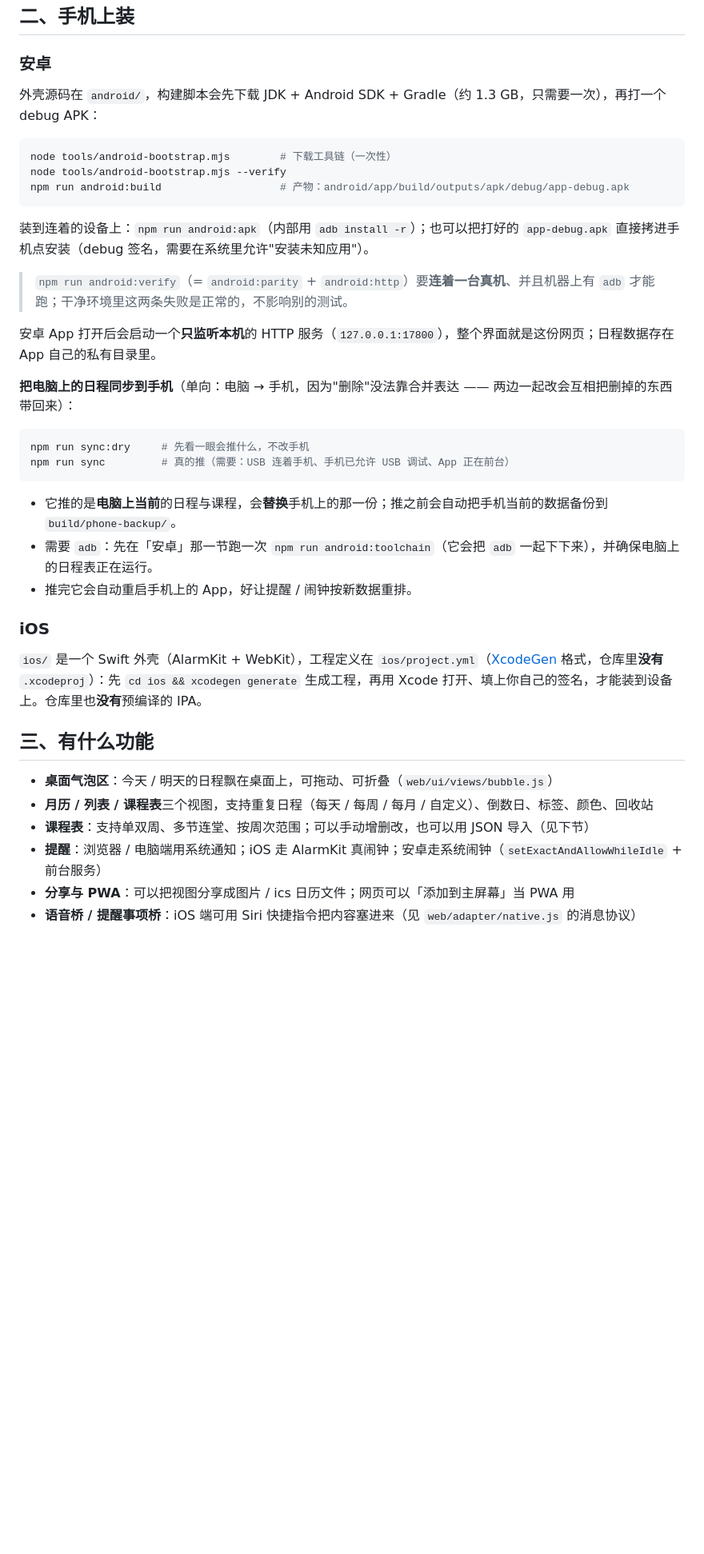
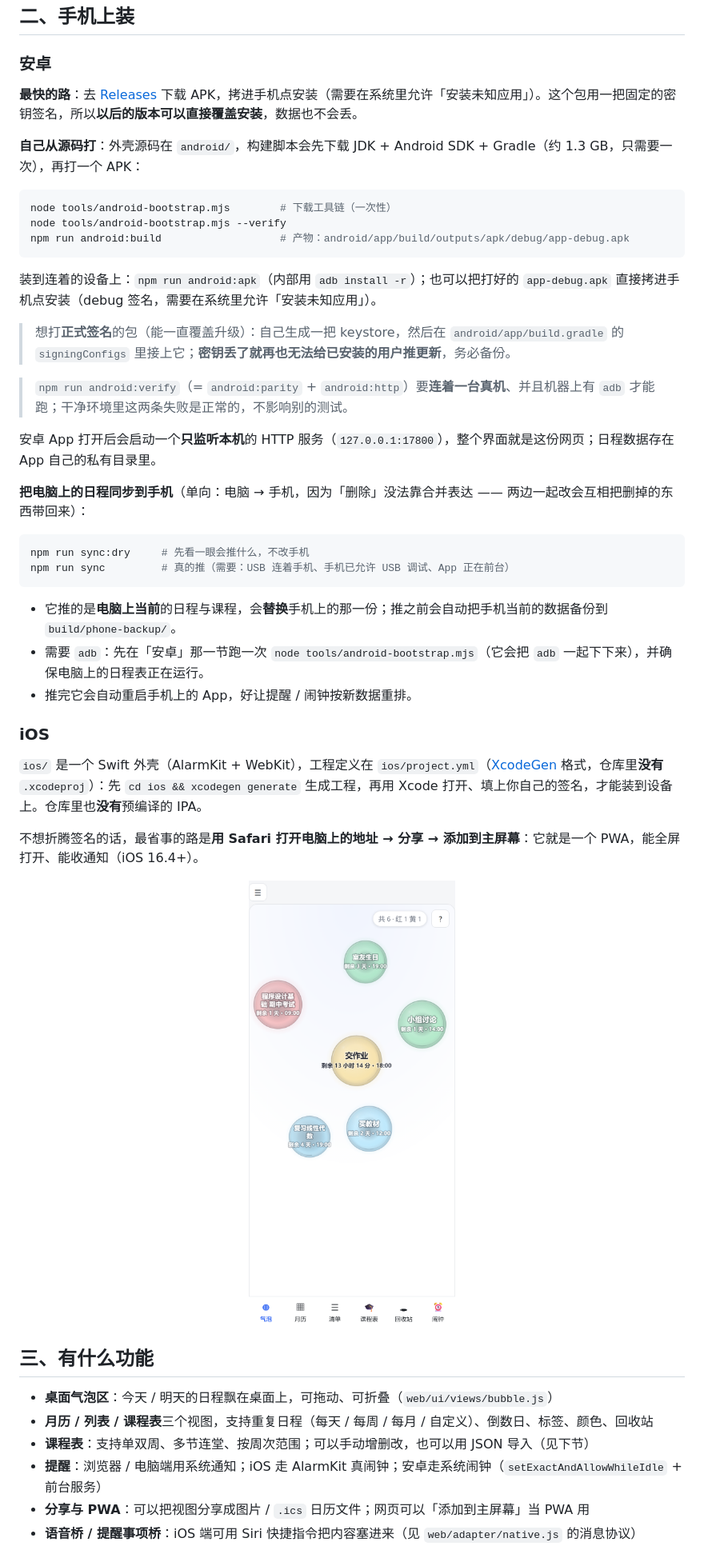
Before and after one commit to 4shy4/timetable, a Markdown page: README.md, the part around the change printed below. Shown: that part at 80% size. Rendered like a GitHub page; pictures changed too: shots/mobile.png (added); blank space fills up the shorter version.

````diff
--- a/README.md
+++ b/README.md
@@ -42,7 +78,9 @@ node server/main.js
 
 ### 安卓
 
-外壳源码在 `android/`，构建脚本会先下载 JDK + Android SDK + Gradle（约 1.3 GB，只需要一次），再打一个 debug APK：
+**最快的路**：去 [Releases](https://github.com/4shy4/timetable/releases/latest) 下载 APK，拷进手机点安装（需要在系统里允许「安装未知应用」）。这个包用一把固定的密钥签名，所以**以后的版本可以直接覆盖安装**，数据也不会丢。
+
+**自己从源码打**：外壳源码在 `android/`，构建脚本会先下载 JDK + Android SDK + Gradle（约 1.3 GB，只需要一次），再打一个 APK：
 
 ```bash
 node tools/android-bootstrap.mjs        # 下载工具链（一次性）
@@ -50,13 +88,15 @@ node tools/android-bootstrap.mjs --verify
 npm run android:build                   # 产物：android/app/build/outputs/apk/debug/app-debug.apk
 ```
 
-装到连着的设备上：`npm run android:apk`（内部用 `adb install -r`）；也可以把打好的 `app-debug.apk` 直接拷进手机点安装（debug 签名，需要在系统里允许"安装未知应用"）。
+装到连着的设备上：`npm run android:apk`（内部用 `adb install -r`）；也可以把打好的 `app-debug.apk` 直接拷进手机点安装（debug 签名，需要在系统里允许「安装未知应用」）。
+
+> 想打**正式签名**的包（能一直覆盖升级）：自己生成一把 keystore，然后在 `android/app/build.gradle` 的 `signingConfigs` 里接上它；**密钥丢了就再也无法给已安装的用户推更新**，务必备份。
 
 > `npm run android:verify`（= `android:parity` + `android:http`）要**连着一台真机**、并且机器上有 `adb` 才能跑；干净环境里这两条失败是正常的，不影响别的测试。
 
 安卓 App 打开后会启动一个**只监听本机**的 HTTP 服务（`127.0.0.1:17800`），整个界面就是这份网页；日程数据存在 App 自己的私有目录里。
 
-**把电脑上的日程同步到手机**（单向：电脑 → 手机，因为"删除"没法靠合并表达 —— 两边一起改会互相把删掉的东西带回来）：
+**把电脑上的日程同步到手机**（单向：电脑 → 手机，因为「删除」没法靠合并表达 —— 两边一起改会互相把删掉的东西带回来）：
 
 ```bash
 npm run sync:dry     # 先看一眼会推什么，不改手机
@@ -64,12 +104,18 @@ npm run sync         # 真的推（需要：USB 连着手机、手机已允许 U
 ```
 
 - 它推的是**电脑上当前**的日程与课程，会**替换**手机上的那一份；推之前会自动把手机当前的数据备份到 `build/phone-backup/`。
-- 需要 `adb`：先在「安卓」那一节跑一次 `npm run android:toolchain`（它会把 `adb` 一起下下来），并确保电脑上的日程表正在运行。
+- 需要 `adb`：先在「安卓」那一节跑一次 `node tools/android-bootstrap.mjs`（它会把 `adb` 一起下下来），并确保电脑上的日程表正在运行。
 - 推完它会自动重启手机上的 App，好让提醒 / 闹钟按新数据重排。
 
 ### iOS
 
 `ios/` 是一个 Swift 外壳（AlarmKit + WebKit），工程定义在 `ios/project.yml`（[XcodeGen](https://github.com/yonaskolb/XcodeGen) 格式，仓库里**没有** `.xcodeproj`）：先 `cd ios && xcodegen generate` 生成工程，再用 Xcode 打开、填上你自己的签名，才能装到设备上。仓库里也**没有**预编译的 IPA。
+
+不想折腾签名的话，最省事的路是**用 Safari 打开电脑上的地址 → 分享 → 添加到主屏幕**：它就是一个 PWA，能全屏打开、能收通知（iOS 16.4+）。
+
+<p align="center">
+  <img src="shots/mobile.png" width="320" alt="手机上的课程表">
+</p>
 
 ## 三、有什么功能
 
@@ -77,5 +123,5 @@ npm run sync         # 真的推（需要：USB 连着手机、手机已允许 U
 - **月历 / 列表 / 课程表**三个视图，支持重复日程（每天 / 每周 / 每月 / 自定义）、倒数日、标签、颜色、回收站
 - **课程表**：支持单双周、多节连堂、按周次范围；可以手动增删改，也可以用 JSON 导入（见下节）
 - **提醒**：浏览器 / 电脑端用系统通知；iOS 走 AlarmKit 真闹钟；安卓走系统闹钟（`setExactAndAllowWhileIdle` + 前台服务）
-- **分享与 PWA**：可以把视图分享成图片 / ics 日历文件；网页可以「添加到主屏幕」当 PWA 用
+- **分享与 PWA**：可以把视图分享成图片 / `.ics` 日历文件；网页可以「添加到主屏幕」当 PWA 用
 - **语音桥 / 提醒事项桥**：iOS 端可用 Siri 快捷指令把内容塞进来（见 `web/adapter/native.js` 的消息协议）
````
Also changed, not shown: other parts of README.md (+43 -5 lines), shots/alarms.png (added), shots/bubble.png (added), shots/calendar.png (added), shots/courses.png (added), 3 other files.
